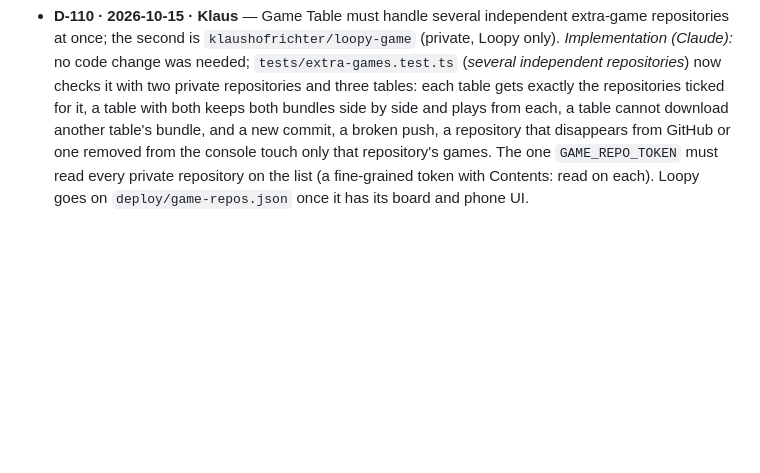
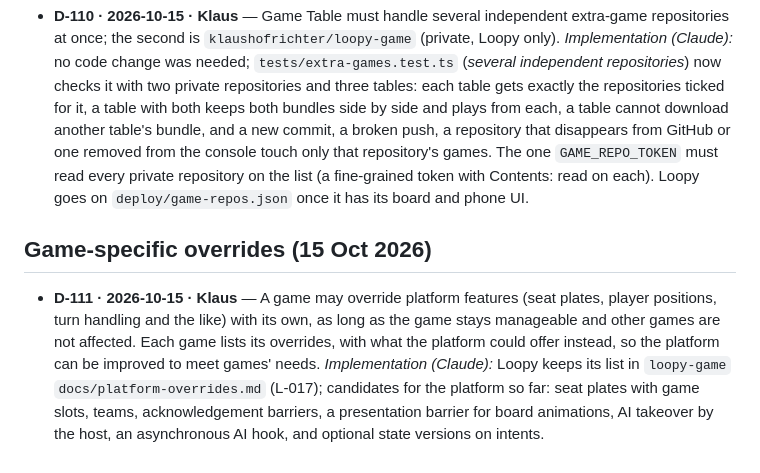
Before and after one commit to klaushofrichter/games-service, a Markdown page: docs/decisions.md, the part around the change. Rendered like a GitHub page; blank space fills up the shorter version.

Commit message:
D-111: games may override platform features and list the overrides
Co-Authored-By: Claude Opus 5.5 <noreply@anthropic.com>
Claude-Session: https://claude.ai/code/session_016k1zo76xd7zP6tkM3J4Dzw

```diff
--- a/docs/decisions.md
+++ b/docs/decisions.md
@@ -179,3 +179,8 @@ Klaus asked for the repo to follow kube-setup's conventions (its Obsidian vault
 ## Several game repositories (15 Oct 2026)
 
 - **D-110 · 2026-10-15 · Klaus** — Game Table must handle several independent extra-game repositories at once; the second is `klaushofrichter/loopy-game` (private, Loopy only). *Implementation (Claude):* no code change was needed; `tests/extra-games.test.ts` (*several independent repositories*) now checks it with two private repositories and three tables: each table gets exactly the repositories ticked for it, a table with both keeps both bundles side by side and plays from each, a table cannot download another table's bundle, and a new commit, a broken push, a repository that disappears from GitHub or one removed from the console touch only that repository's games. The one `GAME_REPO_TOKEN` must read every private repository on the list (a fine-grained token with Contents: read on each). Loopy goes on `deploy/game-repos.json` once it has its board and phone UI.
+
+
+## Game-specific overrides (15 Oct 2026)
+
+- **D-111 · 2026-10-15 · Klaus** — A game may override platform features (seat plates, player positions, turn handling and the like) with its own, as long as the game stays manageable and other games are not affected. Each game lists its overrides, with what the platform could offer instead, so the platform can be improved to meet games' needs. *Implementation (Claude):* Loopy keeps its list in `loopy-game` `docs/platform-overrides.md` (L-017); candidates for the platform so far: seat plates with game slots, teams, acknowledgement barriers, a presentation barrier for board animations, AI takeover by the host, an asynchronous AI hook, and optional state versions on intents.
```
